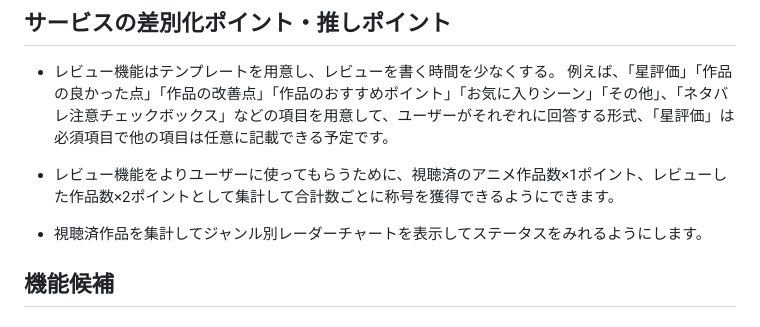
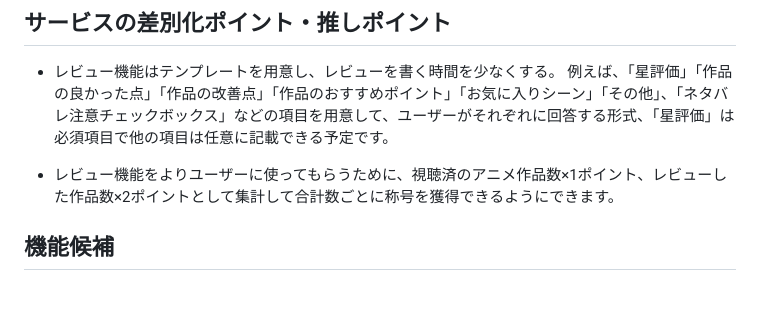
Before and after one commit to Mao-75/Anitrient, a Markdown page: README.md, the part around the change. Drawn GitHub-style; blank space fills up the shorter version.

```diff
--- a/README.md
+++ b/README.md
@@ -40,8 +40,6 @@
 例えば、「星評価」「作品の良かった点」「作品の改善点」「作品のおすすめポイント」「お気に入りシーン」「その他」、「ネタバレ注意チェックボックス」などの項目を用意して、ユーザーがそれぞれに回答する形式、「星評価」は必須項目で他の項目は任意に記載できる予定です。
 
 - レビュー機能をよりユーザーに使ってもらうために、視聴済のアニメ作品数×1ポイント、レビューした作品数×2ポイントとして集計して合計数ごとに称号を獲得できるようにできます。
-
-- 視聴済作品を集計してジャンル別レーダーチャートを表示してステータスをみれるようにします。
 
 ## 機能候補
 
```
